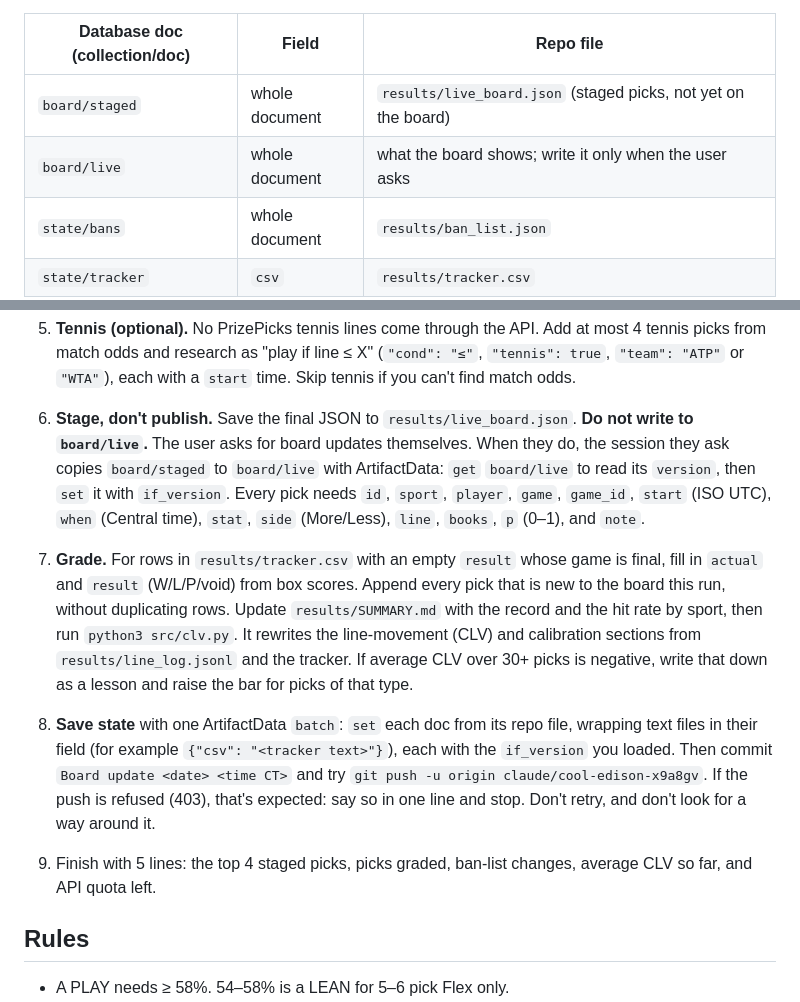
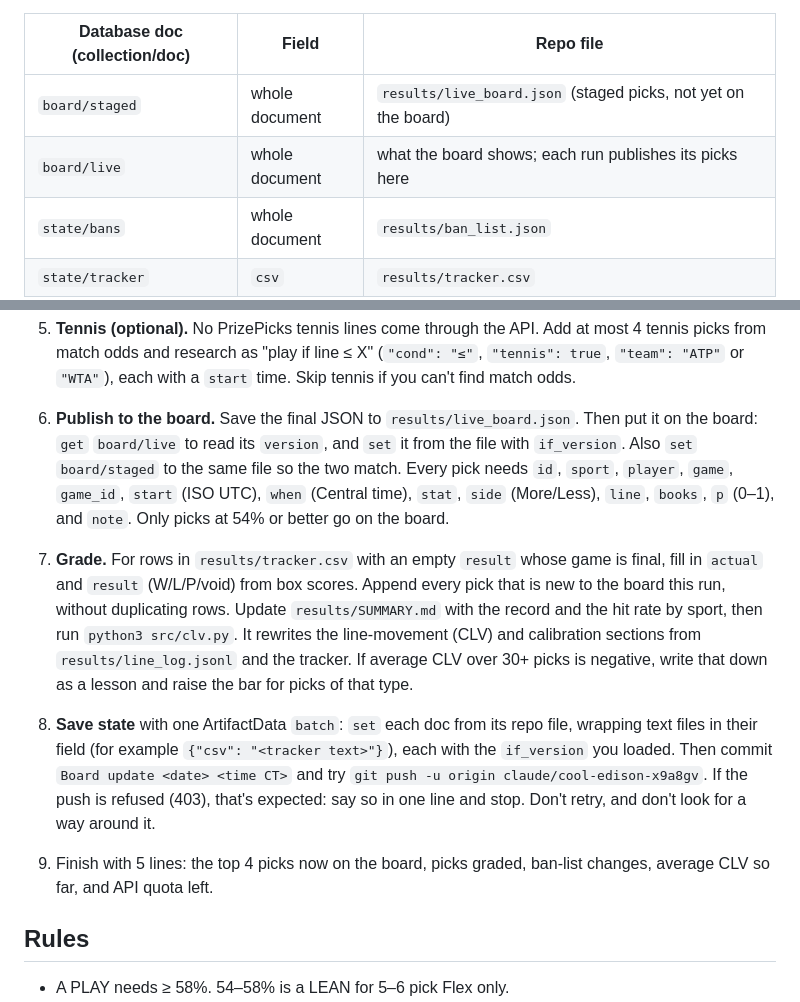
Before and after one commit to Luc-JSL/Parlay-Automation, a Markdown page: RUNBOOK.md, 2 parts joined by grey strips. GitHub-like rendering.

Commit message:
Runbook: scheduled scans publish profitable picks to the board automatically
Co-Authored-By: Claude Opus 5.5 <noreply@anthropic.com>
Claude-Session: https://claude.ai/code/session_012XoQCzY46V22ftJAyAseCk

```diff
--- a/RUNBOOK.md
+++ b/RUNBOOK.md
@@ -18,7 +18,7 @@ working state lives in the board's artifact database (ArtifactData tool, artifac
 | Database doc (collection/doc) | Field | Repo file |
 |---|---|---|
 | `board/staged` | whole document | `results/live_board.json` (staged picks, not yet on the board) |
-| `board/live` | whole document | what the board shows; write it only when the user asks |
+| `board/live` | whole document | what the board shows; each run publishes its picks here |
 | `state/bans` | whole document | `results/ban_list.json` |
 | `state/tracker` | `csv` | `results/tracker.csv` |
 | `state/linelog` | `jsonl` | `results/line_log.jsonl` (drop lines older than 14 days before saving) |
@@ -47,11 +47,10 @@ working state lives in the board's artifact database (ArtifactData tool, artifac
 5. **Tennis (optional).** No PrizePicks tennis lines come through the API. Add at most 4 tennis picks from match odds
    and research as "play if line ≤ X" (`"cond": "≤"`, `"tennis": true`, `"team": "ATP"` or `"WTA"`), each with
    a `start` time. Skip tennis if you can't find match odds.
-6. **Stage, don't publish.** Save the final JSON to `results/live_board.json`. **Do not write to `board/live`.**
-   The user asks for board updates themselves. When they do, the session they ask copies `board/staged` to `board/live`
-   with ArtifactData: `get` `board/live` to read its `version`, then `set` it with `if_version`.
-   Every pick needs `id`, `sport`, `player`, `game`, `game_id`, `start` (ISO UTC), `when` (Central time),
-   `stat`, `side` (More/Less), `line`, `books`, `p` (0–1), and `note`.
+6. **Publish to the board.** Save the final JSON to `results/live_board.json`. Then put it on the board: `get` `board/live`
+   to read its `version`, and `set` it from the file with `if_version`. Also `set` `board/staged` to the same file so the
+   two match. Every pick needs `id`, `sport`, `player`, `game`, `game_id`, `start` (ISO UTC), `when` (Central time),
+   `stat`, `side` (More/Less), `line`, `books`, `p` (0–1), and `note`. Only picks at 54% or better go on the board.
 7. **Grade.** For rows in `results/tracker.csv` with an empty `result` whose game is final, fill in `actual`
    and `result` (W/L/P/void) from box scores. Append every pick that is new to the board this run, without duplicating rows.
    Update `results/SUMMARY.md` with the record and the hit rate by sport, then run `python3 src/clv.py`. It rewrites the
@@ -61,7 +60,7 @@ working state lives in the board's artifact database (ArtifactData tool, artifac
    (for example `{"csv": "<tracker text>"}`), each with the `if_version` you loaded. Then commit
    `Board update <date> <time CT>` and try `git push -u origin claude/cool-edison-x9a8gv`. If the push is refused (403),
    that's expected: say so in one line and stop. Don't retry, and don't look for a way around it.
-9. Finish with 5 lines: the top 4 staged picks, picks graded, ban-list changes, average CLV so far, and API quota left.
+9. Finish with 5 lines: the top 4 picks now on the board, picks graded, ban-list changes, average CLV so far, and API quota left.
 
 ## Rules
 - A PLAY needs ≥ 58%. 54–58% is a LEAN for 5–6 pick Flex only.
```
